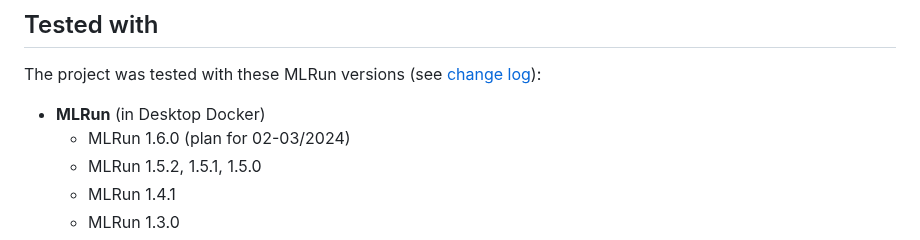
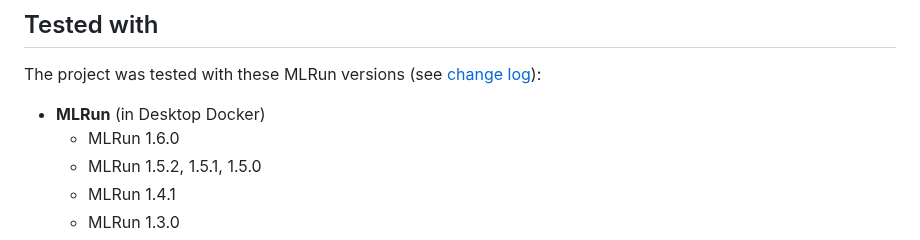
Before and after one commit to george0st/qgate-sln-mlrun, a Markdown page: README.md, the part around the change. GitHub-like rendering.

```diff
--- a/README.md
+++ b/README.md
@@ -79,7 +79,7 @@ see official [installation steps](https://docs.mlrun.org/en/latest/install.html)
 ## Tested with
 The project was tested with these MLRun versions (see [change log](https://docs.mlrun.org/en/latest/change-log/index.html)):
  - **MLRun** (in Desktop Docker)
-   - MLRun 1.6.0 (plan for 02-03/2024)
+   - MLRun 1.6.0
    - MLRun 1.5.2, 1.5.1, 1.5.0
    - MLRun 1.4.1
    - MLRun 1.3.0
```
